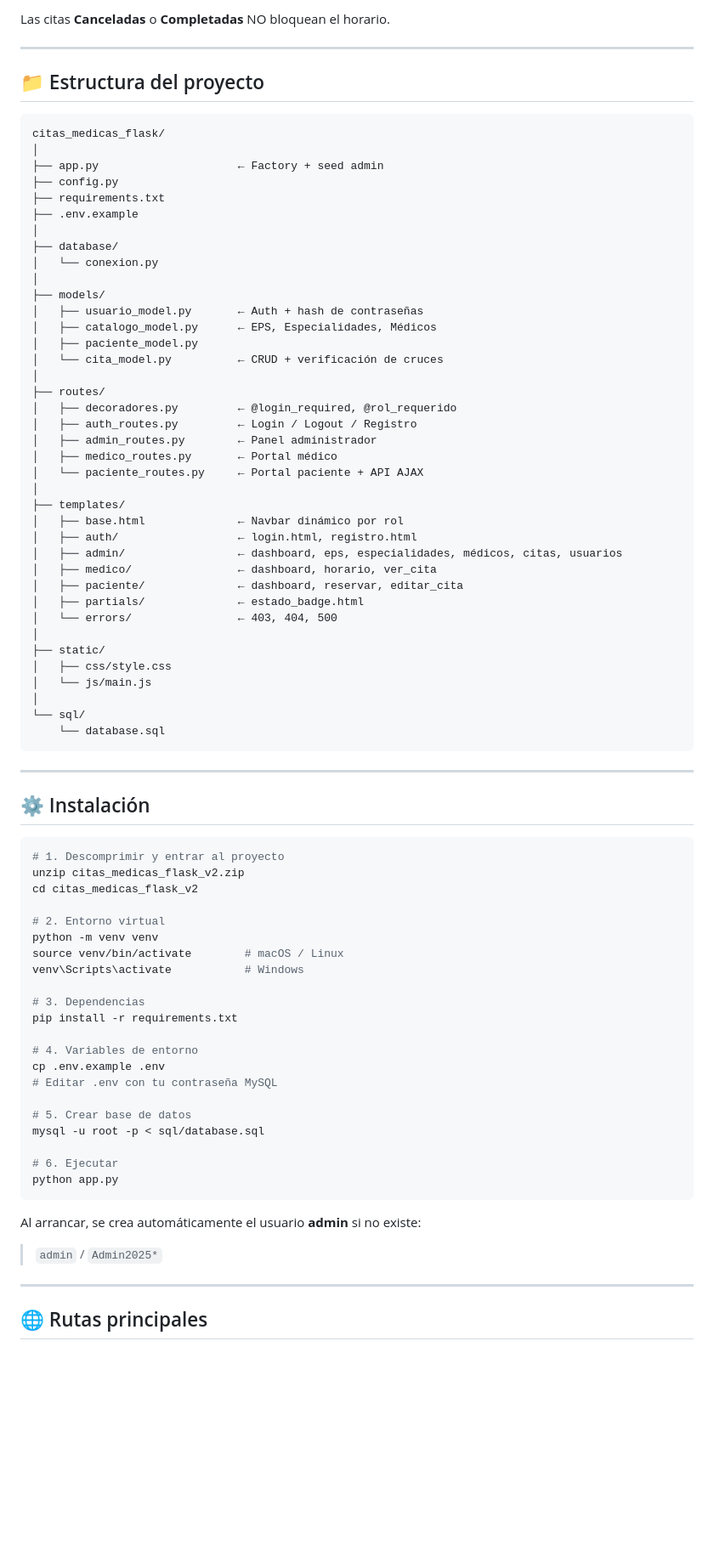
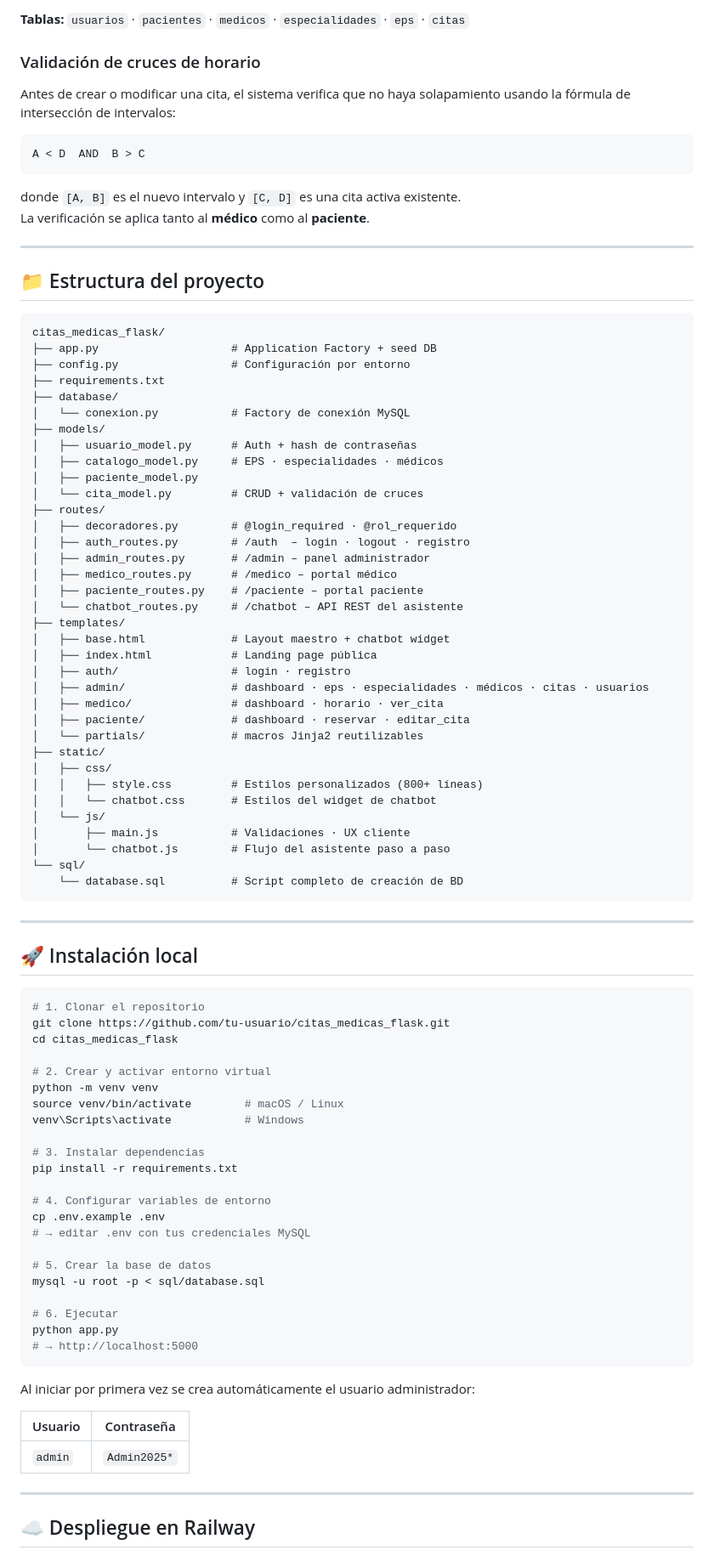
Before and after one commit to medicitasips/MediCitas-IPS, a Markdown page: README.md, the part around one of its changes. Shown at 85% size. GitHub-like rendering; blank space fills up the shorter version.

Commit message:
Actualizar README.md

````diff
--- a/README.md
+++ b/README.md
@@ -43,6 +69,15 @@ AND %s > c.hora_inicio
 ```
 
-Las citas **Canceladas** o **Completadas** NO bloquean el horario.
+**Tablas:** `usuarios` · `pacientes` · `medicos` · `especialidades` · `eps` · `citas`
+
+### Validación de cruces de horario
+Antes de crear o modificar una cita, el sistema verifica que no haya solapamiento usando la fórmula de intersección de intervalos:
+
+```
+A < D  AND  B > C
+```
+donde `[A, B]` es el nuevo intervalo y `[C, D]` es una cita activa existente.
+La verificación se aplica tanto al **médico** como al **paciente**.
 
 ---
 
@@ -50,77 +85,78 @@ Las citas **Canceladas** o **Completadas** NO bloquean el horario.
 
 ```
 citas_medicas_flask/
-│
-├── app.py                     ← Factory + seed admin
-├── config.py
+├── app.py                    # Application Factory + seed DB
+├── config.py                 # Configuración por entorno
 ├── requirements.txt
-├── .env.example
-│
 ├── database/
-│   └── conexion.py
-│
+│   └── conexion.py           # Factory de conexión MySQL
 ├── models/
-│   ├── usuario_model.py       ← Auth + hash de contraseñas
-│   ├── catalogo_model.py      ← EPS, Especialidades, Médicos
+│   ├── usuario_model.py      # Auth + hash de contraseñas
+│   ├── catalogo_model.py     # EPS · especialidades · médicos
 │   ├── paciente_model.py
-│   └── cita_model.py          ← CRUD + verificación de cruces
-│
+│   └── cita_model.py         # CRUD + validación de cruces
 ├── routes/
-│   ├── decoradores.py         ← @login_required, @rol_requerido
-│   ├── auth_routes.py         ← Login / Logout / Registro
-│   ├── admin_routes.py        ← Panel administrador
-│   ├── medico_routes.py       ← Portal médico
-│   └── paciente_routes.py     ← Portal paciente + API AJAX
-│
+│   ├── decoradores.py        # @login_required · @rol_requerido
+│   ├── auth_routes.py        # /auth  – login · logout · registro
+│   ├── admin_routes.py       # /admin – panel administrador
+│   ├── medico_routes.py      # /medico – portal médico
+│   ├── paciente_routes.py    # /paciente – portal paciente
+│   └── chatbot_routes.py     # /chatbot – API REST del asistente
 ├── templates/
-│   ├── base.html              ← Navbar dinámico por rol
-│   ├── auth/                  ← login.html, registro.html
-│   ├── admin/                 ← dashboard, eps, especialidades, médicos, citas, usuarios
-│   ├── medico/                ← dashboard, horario, ver_cita
-│   ├── paciente/              ← dashboard, reservar, editar_cita
-│   ├── partials/              ← estado_badge.html
-│   └── errors/                ← 403, 404, 500
-│
+│   ├── base.html             # Layout maestro + chatbot widget
+│   ├── index.html            # Landing page pública
+│   ├── auth/                 # login · registro
+│   ├── admin/                # dashboard · eps · especialidades · médicos · citas · usuarios
+│   ├── medico/               # dashboard · horario · ver_cita
+│   ├── paciente/             # dashboard · reservar · editar_cita
+│   └── partials/             # macros Jinja2 reutilizables
 ├── static/
-│   ├── css/style.css
-│   └── js/main.js
-│
+│   ├── css/
+│   │   ├── style.css         # Estilos personalizados (800+ líneas)
+│   │   └── chatbot.css       # Estilos del widget de chatbot
+│   └── js/
+│       ├── main.js           # Validaciones · UX cliente
+│       └── chatbot.js        # Flujo del asistente paso a paso
 └── sql/
-    └── database.sql
+    └── database.sql          # Script completo de creación de BD
 ```
 
 ---
 
-## ⚙️ Instalación
+## 🚀 Instalación local
 
 ```bash
-# 1. Descomprimir y entrar al proyecto
-unzip citas_medicas_flask_v2.zip
-cd citas_medicas_flask_v2
+# 1. Clonar el repositorio
+git clone https://github.com/tu-usuario/citas_medicas_flask.git
+cd citas_medicas_flask
 
-# 2. Entorno virtual
+# 2. Crear y activar entorno virtual
 python -m venv venv
 source venv/bin/activate        # macOS / Linux
 venv\Scripts\activate           # Windows
 
-# 3. Dependencias
+# 3. Instalar dependencias
 pip install -r requirements.txt
 
-# 4. Variables de entorno
+# 4. Configurar variables de entorno
 cp .env.example .env
-# Editar .env con tu contraseña MySQL
+# → editar .env con tus credenciales MySQL
 
-# 5. Crear base de datos
+# 5. Crear la base de datos
 mysql -u root -p < sql/database.sql
 
 # 6. Ejecutar
 python app.py
+# → http://localhost:5000
 ```
 
-Al arrancar, se crea automáticamente el usuario **admin** si no existe:
-> `admin` / `Admin2025*`
+Al iniciar por primera vez se crea automáticamente el usuario administrador:
+
+| Usuario | Contraseña |
+|---------|-----------|
+| `admin` | `Admin2025*` |
 
 ---
 
-## 🌐 Rutas principales
+## ☁️ Despliegue en Railway
 
````
Also changed, not shown: other parts of README.md (+113 -51 lines).
